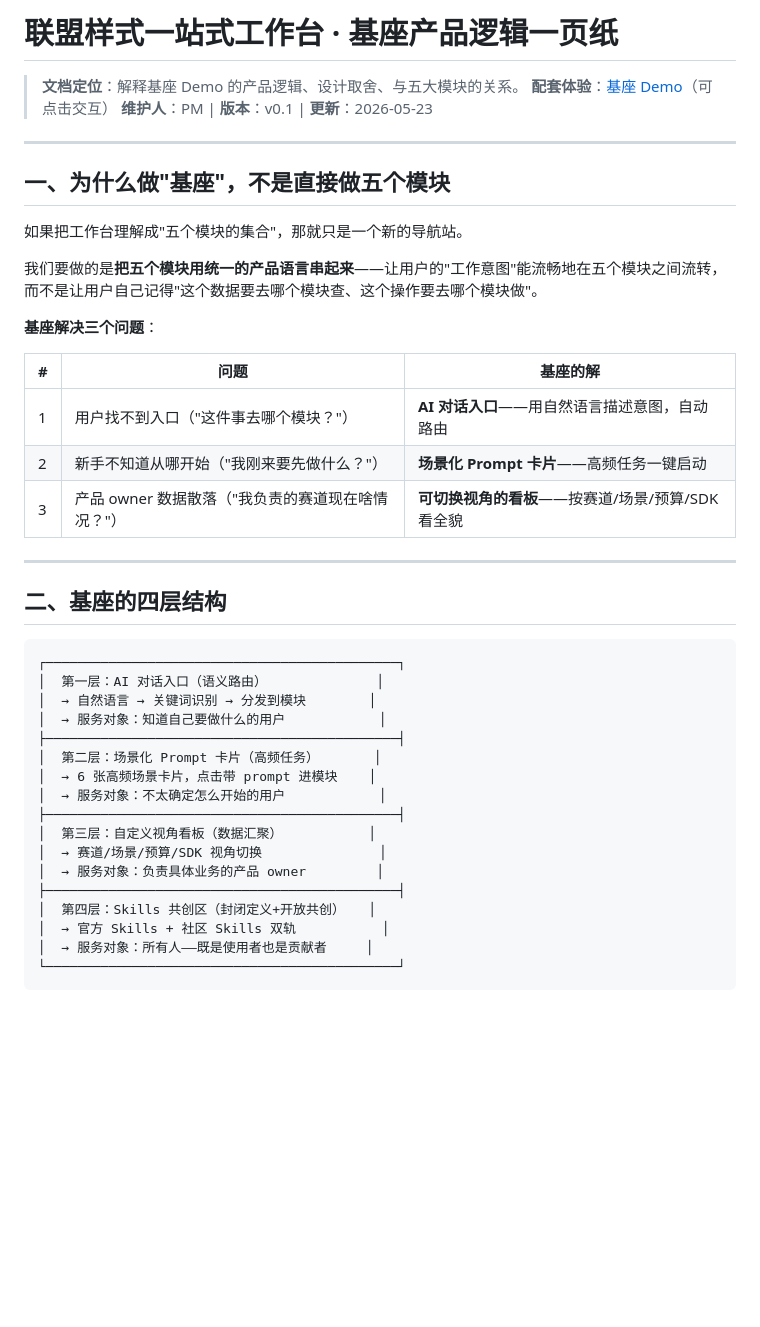
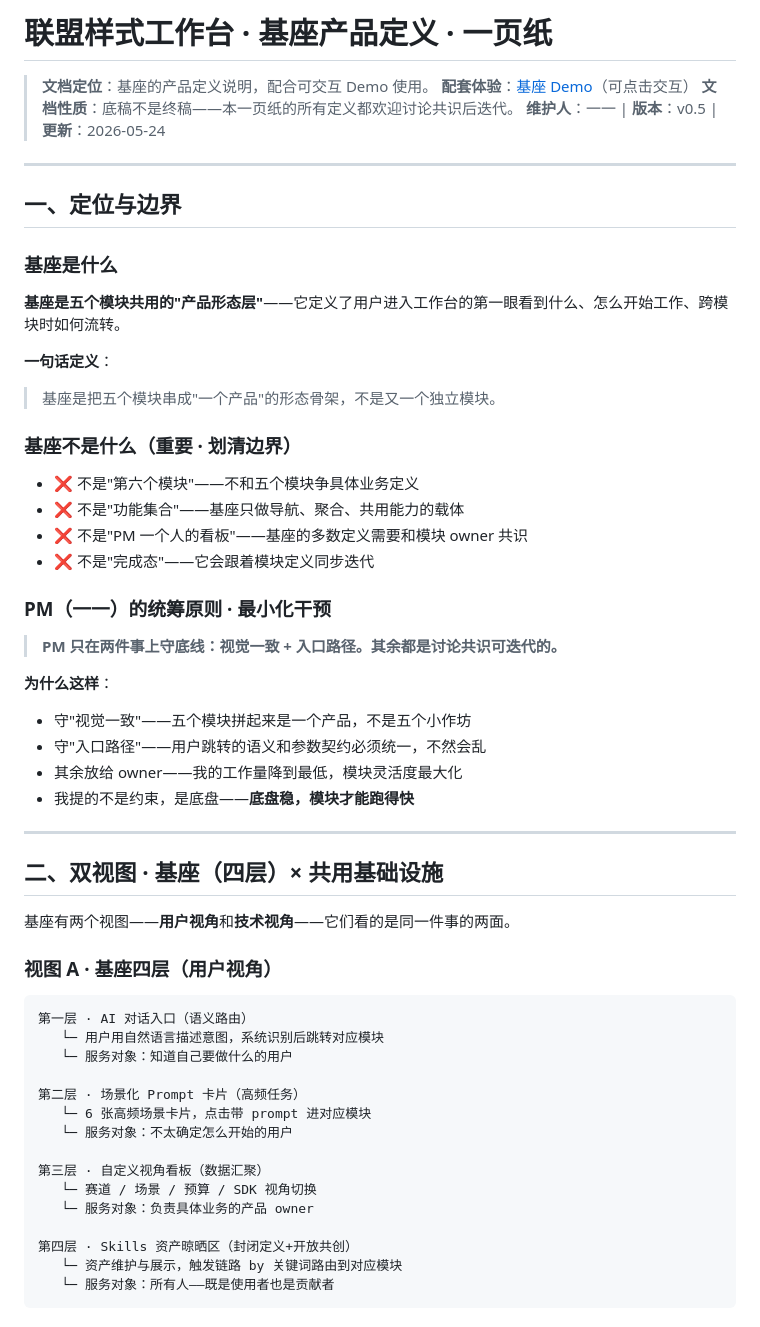
Before and after one commit to YI0702/workbench-foundation, a Markdown page: 产品逻辑一页纸.md, the part around one of its changes. Rendered like a GitHub page; blank space fills up the shorter version.

````diff
--- a/产品逻辑一页纸.md
+++ b/产品逻辑一页纸.md
@@ -1,43 +1,61 @@
-# 联盟样式一站式工作台 · 基座产品逻辑一页纸
+# 联盟样式工作台 · 基座产品定义 · 一页纸
 
-> **文档定位**：解释基座 Demo 的产品逻辑、设计取舍、与五大模块的关系。
+> **文档定位**：基座的产品定义说明，配合可交互 Demo 使用。
 > **配套体验**：[基座 Demo](./index.html)（可点击交互）
-> **维护人**：PM | **版本**：v0.1 | **更新**：2026-05-23
+> **文档性质**：底稿不是终稿——本一页纸的所有定义都欢迎讨论共识后迭代。
+> **维护人**：一一 | **版本**：v0.5 | **更新**：2026-05-24
 
 ---
 
-## 一、为什么做"基座"，不是直接做五个模块
+## 一、定位与边界
 
-如果把工作台理解成"五个模块的集合"，那就只是一个新的导航站。
+### 基座是什么
 
-我们要做的是**把五个模块用统一的产品语言串起来**——让用户的"工作意图"能流畅地在五个模块之间流转，而不是让用户自己记得"这个数据要去哪个模块查、这个操作要去哪个模块做"。
+**基座是五个模块共用的"产品形态层"**——它定义了用户进入工作台的第一眼看到什么、怎么开始工作、跨模块时如何流转。
 
-**基座解决三个问题**：
+**一句话定义**：
+> 基座是把五个模块串成"一个产品"的形态骨架，不是又一个独立模块。
 
-| # | 问题 | 基座的解 |
-|---|------|---------|
-| 1 | 用户找不到入口（"这件事去哪个模块？"） | **AI 对话入口**——用自然语言描述意图，自动路由 |
-| 2 | 新手不知道从哪开始（"我刚来要先做什么？"） | **场景化 Prompt 卡片**——高频任务一键启动 |
-| 3 | 产品 owner 数据散落（"我负责的赛道现在啥情况？"） | **可切换视角的看板**——按赛道/场景/预算/SDK 看全貌 |
+### 基座不是什么（重要 · 划清边界）
+
+- ❌ 不是"第六个模块"——不和五个模块争具体业务定义
+- ❌ 不是"功能集合"——基座只做导航、聚合、共用能力的载体
+- ❌ 不是"PM 一个人的看板"——基座的多数定义需要和模块 owner 共识
+- ❌ 不是"完成态"——它会跟着模块定义同步迭代
+
+### PM（一一）的统筹原则 · 最小化干预
+
+> **PM 只在两件事上守底线：视觉一致 + 入口路径。其余都是讨论共识可迭代的。**
+
+**为什么这样**：
+- 守"视觉一致"——五个模块拼起来是一个产品，不是五个小作坊
+- 守"入口路径"——用户跳转的语义和参数契约必须统一，不然会乱
+- 其余放给 owner——我的工作量降到最低，模块灵活度最大化
+- 我提的不是约束，是底盘——**底盘稳，模块才能跑得快**
 
 ---
 
-## 二、基座的四层结构
+## 二、双视图 · 基座（四层）× 共用基础设施
+
+基座有两个视图——**用户视角**和**技术视角**——它们看的是同一件事的两面。
+
+### 视图 A · 基座四层（用户视角）
 
 ```
-┌─────────────────────────────────────────────┐
-│  第一层：AI 对话入口（语义路由）              │
-│  → 自然语言 → 关键词识别 → 分发到模块        │
-│  → 服务对象：知道自己要做什么的用户            │
-├─────────────────────────────────────────────┤
-│  第二层：场景化 Prompt 卡片（高频任务）       │
-│  → 6 张高频场景卡片，点击带 prompt 进模块    │
-│  → 服务对象：不太确定怎么开始的用户            │
-├─────────────────────────────────────────────┤
-│  第三层：自定义视角看板（数据汇聚）           │
-│  → 赛道/场景/预算/SDK 视角切换               │
-│  → 服务对象：负责具体业务的产品 owner         │
-├─────────────────────────────────────────────┤
-│  第四层：Skills 共创区（封闭定义+开放共创）   │
-│  → 官方 Skills + 社区 Skills 双轨           │
-│  → 服务对象：所有人——既是使用者也是贡献者     │
+第一层 · AI 对话入口（语义路由）
+   └─ 用户用自然语言描述意图，系统识别后跳转对应模块
+   └─ 服务对象：知道自己要做什么的用户
+
+第二层 · 场景化 Prompt 卡片（高频任务）
+   └─ 6 张高频场景卡片，点击带 prompt 进对应模块
+   └─ 服务对象：不太确定怎么开始的用户
+
+第三层 · 自定义视角看板（数据汇聚）
+   └─ 赛道 / 场景 / 预算 / SDK 视角切换
+   └─ 服务对象：负责具体业务的产品 owner
+
+第四层 · Skills 资产晾晒区（封闭定义+开放共创）
+   └─ 资产维护与展示，触发链路 by 关键词路由到对应模块
+   └─ 服务对象：所有人——既是使用者也是贡献者
+```
+
````
Also changed, not shown: other parts of 产品逻辑一页纸.md (+154 -92 lines).
